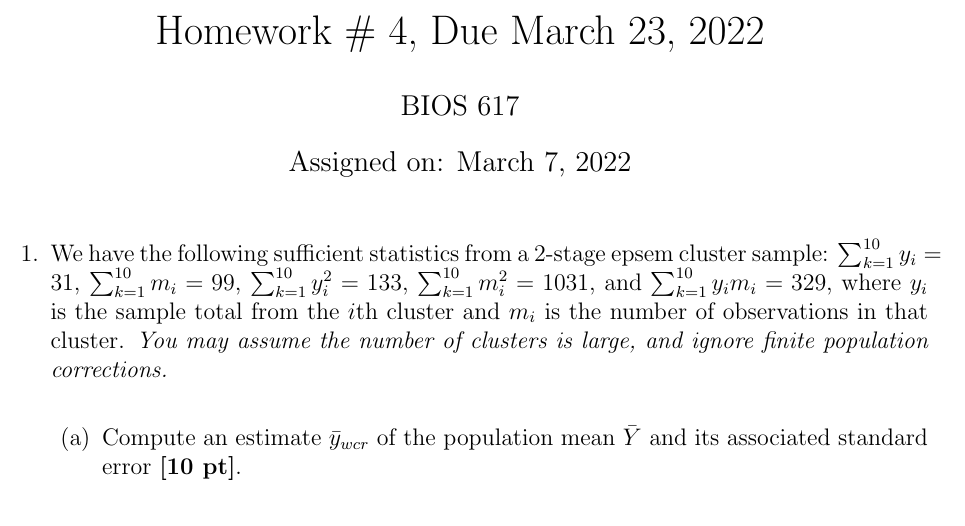
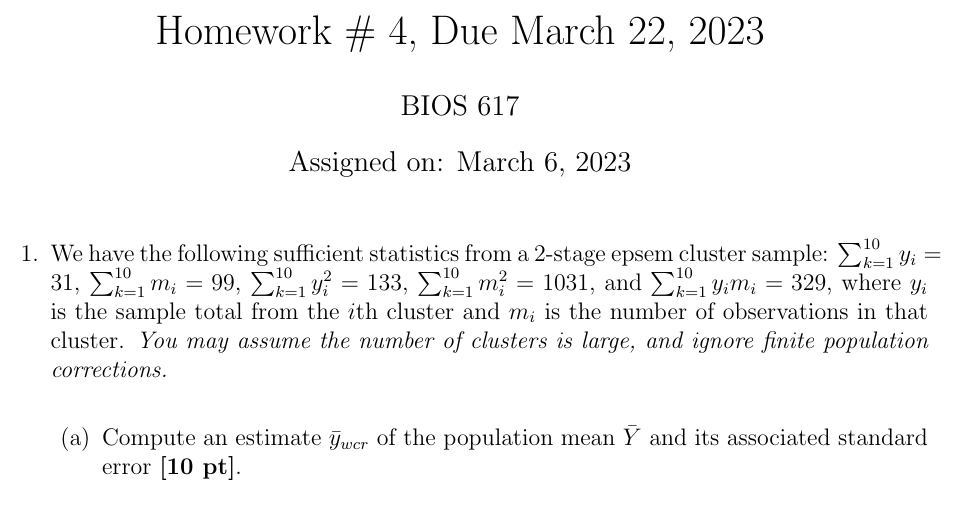
Before and after one commit to wdempsey/BIOS617, a LaTeX problem sheet (psets/hw4.tex): part of page 1 of 2, cut so that both start at the same text. Compiled offline with pdfLaTeX.

Commit message:
Update hw4.tex

```diff
--- a/psets/hw4.tex
+++ b/psets/hw4.tex
@@ -9,9 +9,9 @@
 
 \begin{document}
 
-\title{Homework \# 4, Due March 23, 2022}
+\title{Homework \# 4, Due March 22, 2023}
 \author{BIOS 617}
-\date{Assigned on: March 7, 2022}
+\date{Assigned on: March 6, 2023}
 
 \maketitle
 
```
